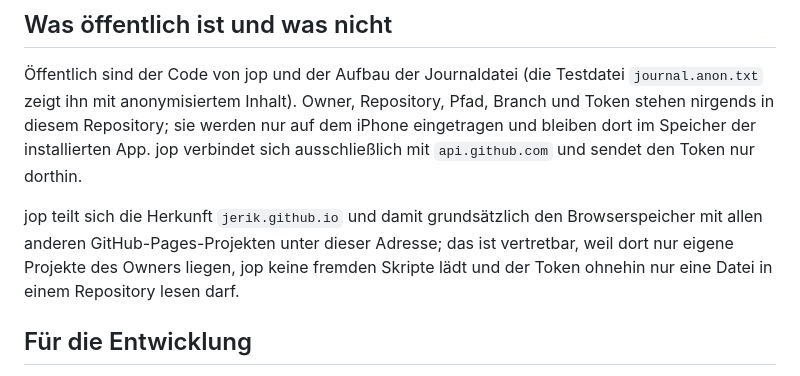
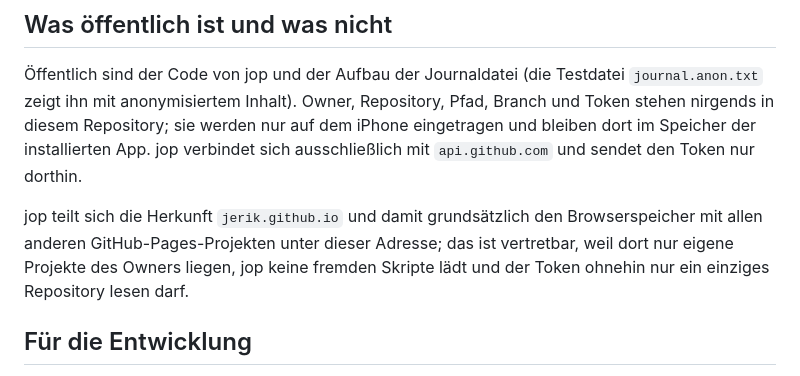
Before and after one commit to jerik/jop, a Markdown page: README.md, the part around the change. Rendered like a GitHub page.

Commit message:
README: the token reads one repository, not one file
Co-Authored-By: Claude Opus 5.5 <noreply@anthropic.com>

```diff
--- a/README.md
+++ b/README.md
@@ -108,7 +108,7 @@ dorthin.
 jop teilt sich die Herkunft `jerik.github.io` und damit grundsätzlich den
 Browserspeicher mit allen anderen GitHub-Pages-Projekten unter dieser Adresse;
 das ist vertretbar, weil dort nur eigene Projekte des Owners liegen, jop keine
-fremden Skripte lädt und der Token ohnehin nur eine Datei in einem Repository
+fremden Skripte lädt und der Token ohnehin nur ein einziges Repository
 lesen darf.
 
 ## Für die Entwicklung
```
